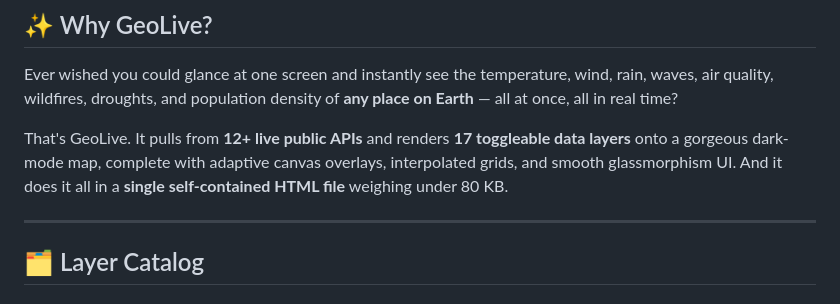
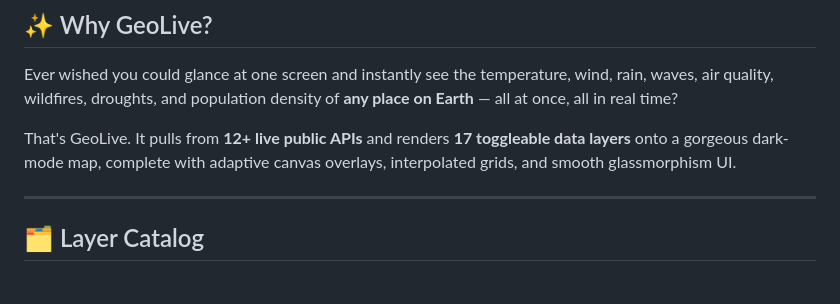
Before and after one commit to EncyclopediaWorld/geolive, a Markdown page: README.md, the part around the change. GitHub-like rendering.

```diff
--- a/README.md
+++ b/README.md
@@ -22,7 +22,7 @@ GeoLive transforms your browser into a real-time geographic intelligence command
 
 Ever wished you could glance at one screen and instantly see the temperature, wind, rain, waves, air quality, wildfires, droughts, and population density of **any place on Earth** — all at once, all in real time?
 
-That's GeoLive. It pulls from **12+ live public APIs** and renders **17 toggleable data layers** onto a gorgeous dark-mode map, complete with adaptive canvas overlays, interpolated grids, and smooth glassmorphism UI. And it does it all in a **single self-contained HTML file** weighing under 80 KB.
+That's GeoLive. It pulls from **12+ live public APIs** and renders **17 toggleable data layers** onto a gorgeous dark-mode map, complete with adaptive canvas overlays, interpolated grids, and smooth glassmorphism UI.
 
 ---
 
```
